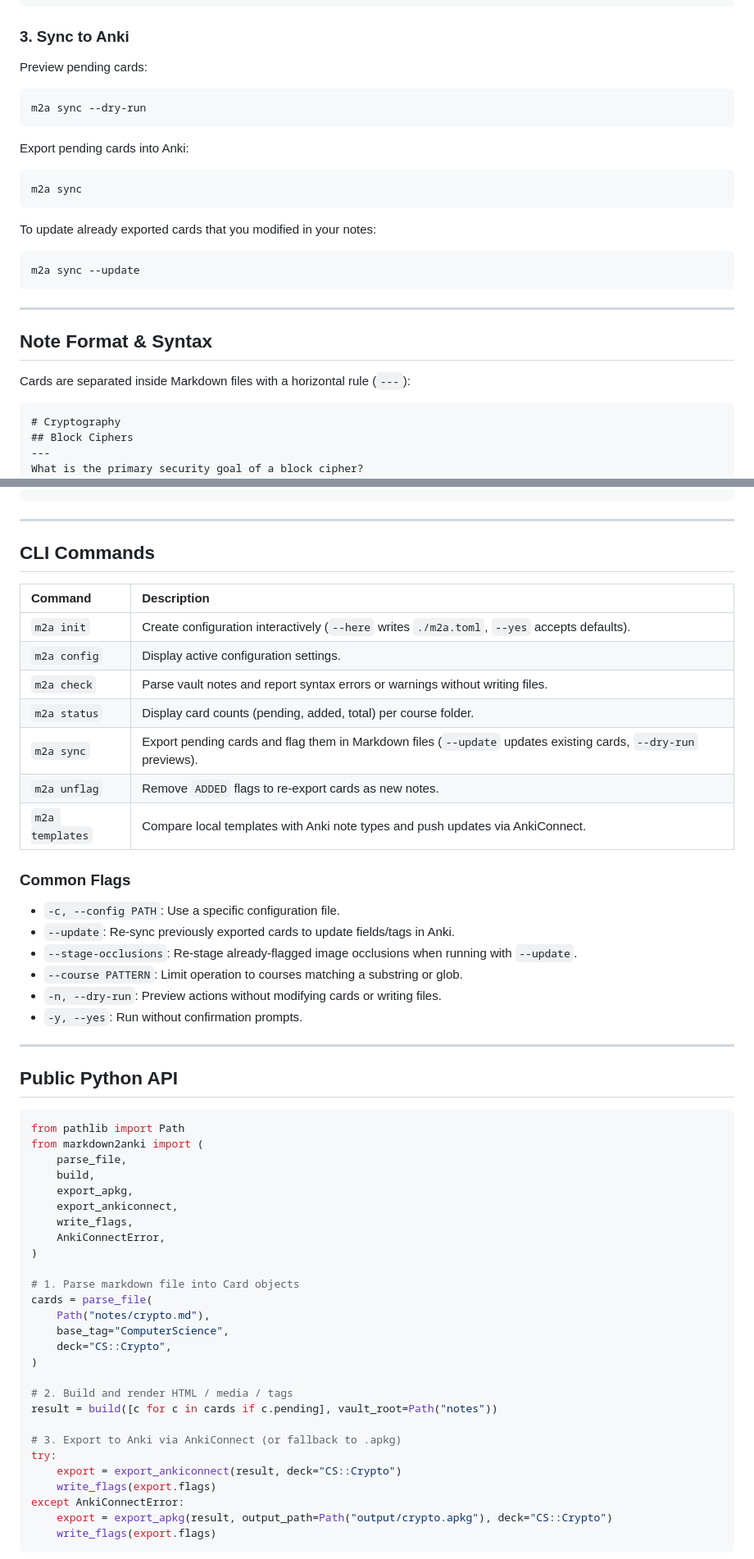
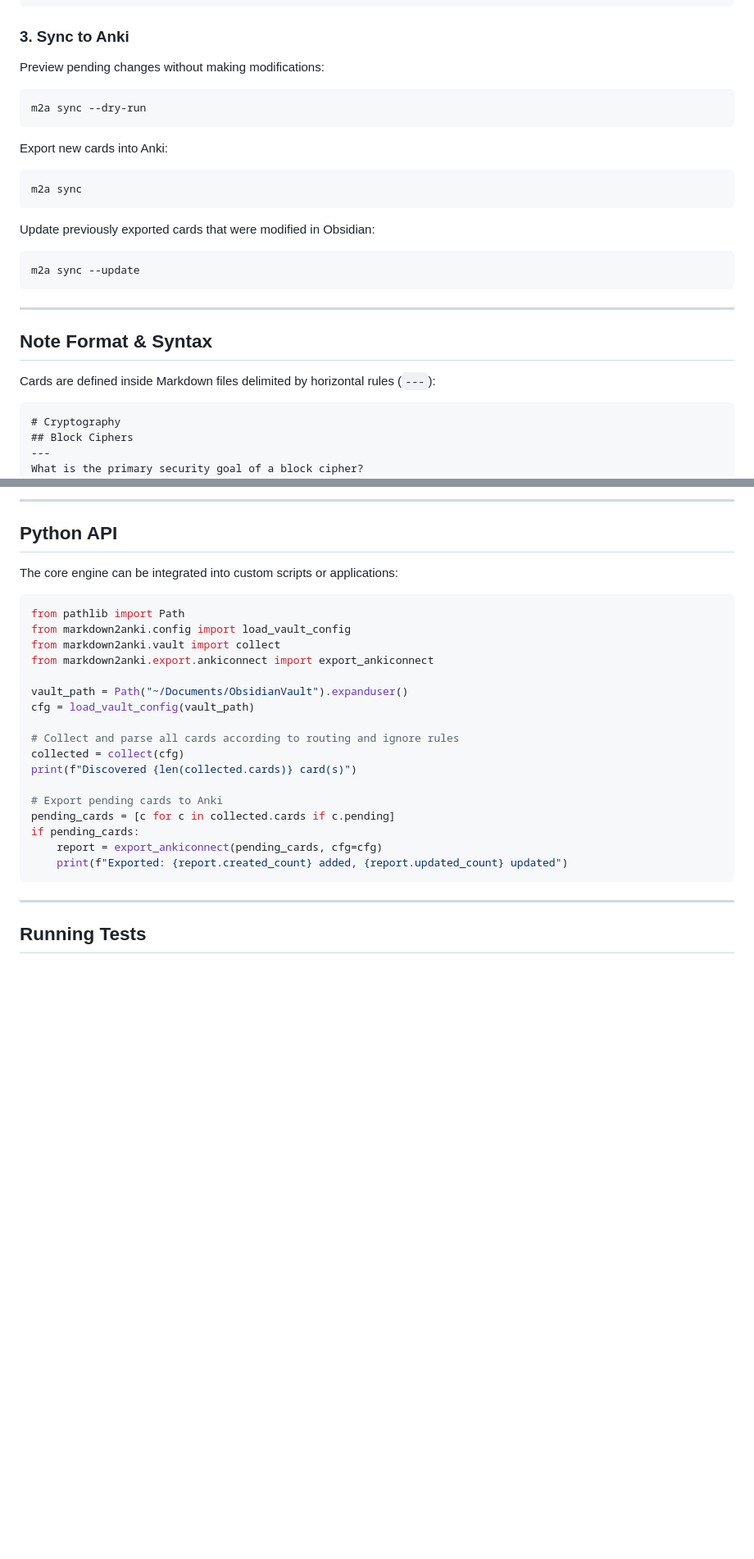
Before and after one commit to leon-3/Markdown2Anki, a Markdown page: README.md, 2 parts joined by grey strips. Shown at 82% size. GitHub-like rendering; blank space fills up the shorter version.

`````diff
--- a/README.md
+++ b/README.md
@@ -61,17 +71,17 @@ m2a status
 ```
 
 ### 3. Sync to Anki
-Preview pending cards:
+Preview pending changes without making modifications:
 ```bash
 m2a sync --dry-run
 ```
 
-Export pending cards into Anki:
+Export new cards into Anki:
 ```bash
 m2a sync
 ```
 
-To update already exported cards that you modified in your notes:
+Update previously exported cards that were modified in Obsidian:
 ```bash
 m2a sync --update
 ```
@@ -80,7 +90,7 @@ m2a sync --update
 
 ## Note Format & Syntax
 
-Cards are separated inside Markdown files with a horizontal rule (`---`):
+Cards are defined inside Markdown files delimited by horizontal rules (`---`):
 
 ````markdown
 # Cryptography
@@ -206,58 +204,30 @@ ignore = [".git", ".obsidian", "Archive", "templates", "Slides"]
+---
+
+## Python API
+
+The core engine can be integrated into custom scripts or applications:
+
+```python
+from pathlib import Path
+from markdown2anki.config import load_vault_config
+from markdown2anki.vault import collect
+from markdown2anki.export.ankiconnect import export_ankiconnect
+
+vault_path = Path("~/Documents/ObsidianVault").expanduser()
+cfg = load_vault_config(vault_path)
+
+# Collect and parse all cards according to routing and ignore rules
+collected = collect(cfg)
+print(f"Discovered {len(collected.cards)} card(s)")
+
+# Export pending cards to Anki
+pending_cards = [c for c in collected.cards if c.pending]
+if pending_cards:
+    report = export_ankiconnect(pending_cards, cfg=cfg)
+    print(f"Exported: {report.created_count} added, {report.updated_count} updated")
 ```
 
 ---
 
-## CLI Commands
+## Running Tests
 
-| Command | Description |
-| :--- | :--- |
-| `m2a init` | Create configuration interactively (`--here` writes `./m2a.toml`, `--yes` accepts defaults). |
-| `m2a config` | Display active configuration settings. |
-| `m2a check` | Parse vault notes and report syntax errors or warnings without writing files. |
-| `m2a status` | Display card counts (pending, added, total) per course folder. |
-| `m2a sync` | Export pending cards and flag them in Markdown files (`--update` updates existing cards, `--dry-run` previews). |
-| `m2a unflag` | Remove `ADDED` flags to re-export cards as new notes. |
-| `m2a templates` | Compare local templates with Anki note types and push updates via AnkiConnect. |
-
-### Common Flags
-- `-c, --config PATH`: Use a specific configuration file.
-- `--update`: Re-sync previously exported cards to update fields/tags in Anki.
-- `--stage-occlusions`: Re-stage already-flagged image occlusions when running with `--update`.
-- `--course PATTERN`: Limit operation to courses matching a substring or glob.
-- `-n, --dry-run`: Preview actions without modifying cards or writing files.
-- `-y, --yes`: Run without confirmation prompts.
-
----
-
-## Public Python API
-
-```python
-from pathlib import Path
-from markdown2anki import (
-    parse_file,
-    build,
-    export_apkg,
-    export_ankiconnect,
-    write_flags,
-    AnkiConnectError,
-)
-
-# 1. Parse markdown file into Card objects
-cards = parse_file(
-    Path("notes/crypto.md"),
-    base_tag="ComputerScience",
-    deck="CS::Crypto",
-)
-
-# 2. Build and render HTML / media / tags
-result = build([c for c in cards if c.pending], vault_root=Path("notes"))
-
-# 3. Export to Anki via AnkiConnect (or fallback to .apkg)
-try:
-    export = export_ankiconnect(result, deck="CS::Crypto")
-    write_flags(export.flags)
-except AnkiConnectError:
-    export = export_apkg(result, output_path=Path("output/crypto.apkg"), deck="CS::Crypto")
-    write_flags(export.flags)
-```
-
`````
Also changed, not shown: other parts of README.md (+84 -116 lines).
